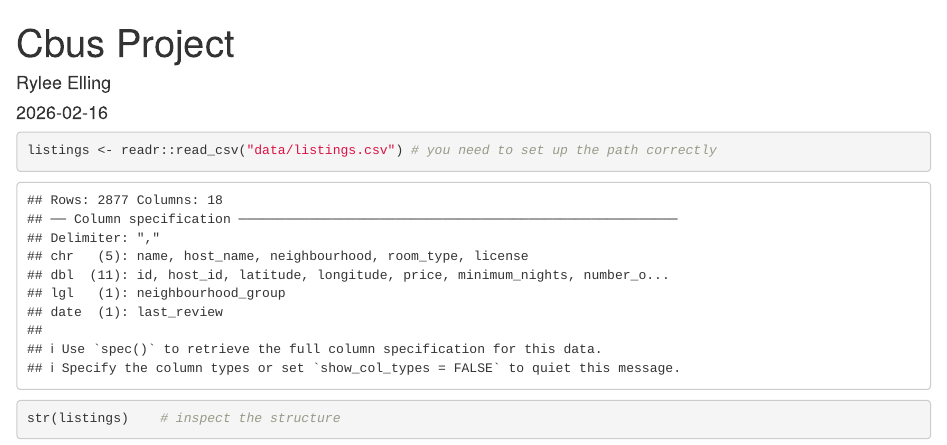
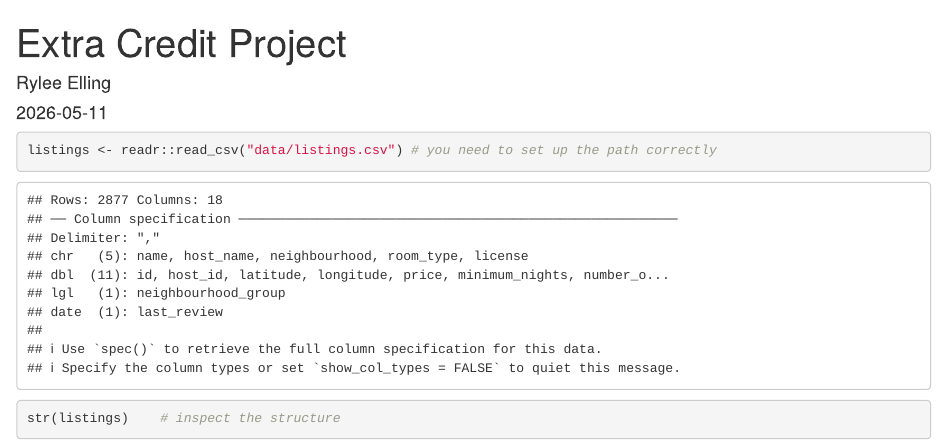
Before and after one commit to ellingrj/business_intelligence, an R Markdown document (Extra Credit/R_Local Testing.Rmd): the page in a window 1100 px wide, from its top. Rendered offline with R 4.5, knitr and Pandoc, with nearby package versions; some code elsewhere in the file could not run offline.

Commit message:
Update R_Local Testing.Rmd

```diff
--- a/Extra Credit/R_Local Testing.Rmd
+++ b/Extra Credit/R_Local Testing.Rmd
@@ -1,7 +1,7 @@
 ---
-title: "Cbus Project"
+title: "Extra Credit Project"
 author: "Rylee Elling"
-date: "2026-02-16"
+date: "2026-05-11"
 output: html_document
 ---
 
```
